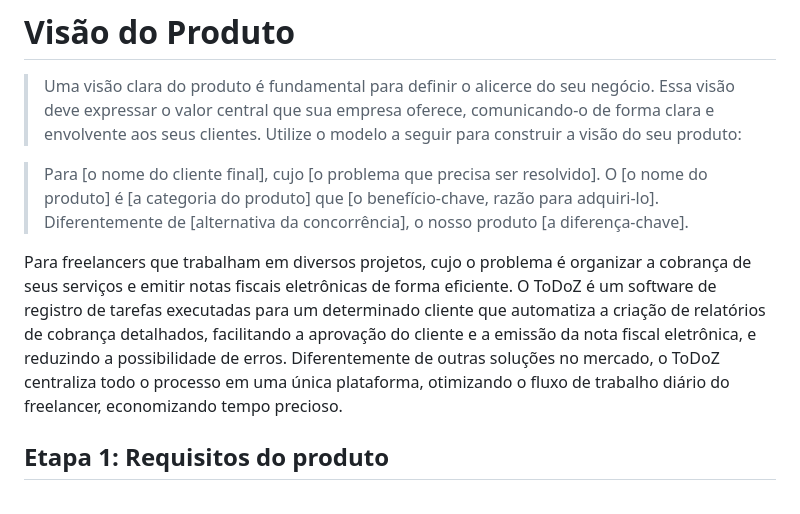
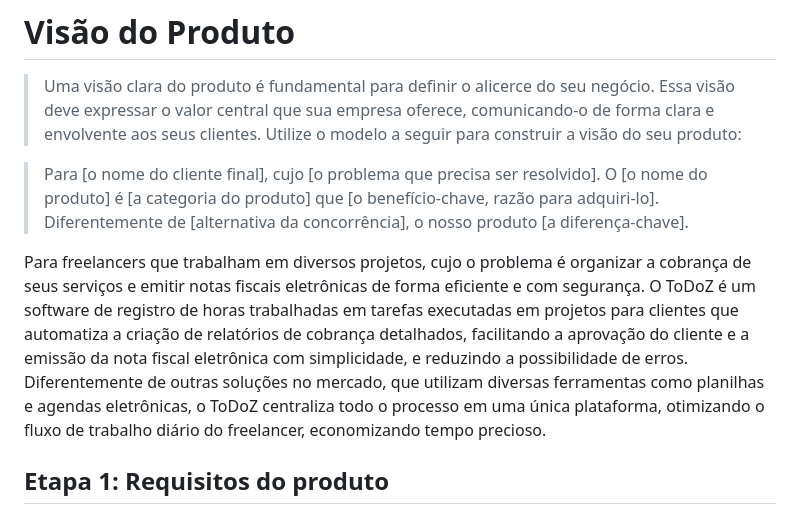
Before and after one commit to olivierrubinger/PetGo, a Markdown page: README.md, the part around the change. Drawn GitHub-style.

Commit message:
Modifica a visão do produto

```diff
--- a/README.md
+++ b/README.md
@@ -9,7 +9,7 @@
 
 > Para [o nome do cliente final], cujo [o problema que precisa ser resolvido]. O [o nome do produto] é [a categoria do produto] que [o benefício-chave, razão para adquiri-lo]. Diferentemente de [alternativa da concorrência], o nosso produto [a diferença-chave].
 
-Para freelancers que trabalham em diversos projetos, cujo o problema é organizar a cobrança de seus serviços e emitir notas fiscais eletrônicas de forma eficiente. O ToDoZ é um software de registro de tarefas executadas para um determinado cliente que automatiza a criação de relatórios de cobrança detalhados, facilitando a aprovação do cliente e a emissão da nota fiscal eletrônica, e reduzindo a possibilidade de erros. Diferentemente de outras soluções no mercado, o ToDoZ centraliza todo o processo em uma única plataforma, otimizando o fluxo de trabalho diário do freelancer, economizando tempo precioso.
+Para freelancers que trabalham em diversos projetos, cujo o problema é organizar a cobrança de seus serviços e emitir notas fiscais eletrônicas de forma eficiente e com segurança. O ToDoZ é um software de registro de horas trabalhadas em tarefas executadas em projetos para clientes que automatiza a criação de relatórios de cobrança detalhados, facilitando a aprovação do cliente e a emissão da nota fiscal eletrônica com simplicidade, e reduzindo a possibilidade de erros. Diferentemente de outras soluções no mercado, que utilizam diversas ferramentas como planilhas e agendas eletrônicas, o ToDoZ centraliza todo o processo em uma única plataforma, otimizando o fluxo de trabalho diário do freelancer, economizando tempo precioso.
 
 ## Etapa 1: Requisitos do produto
 
```
